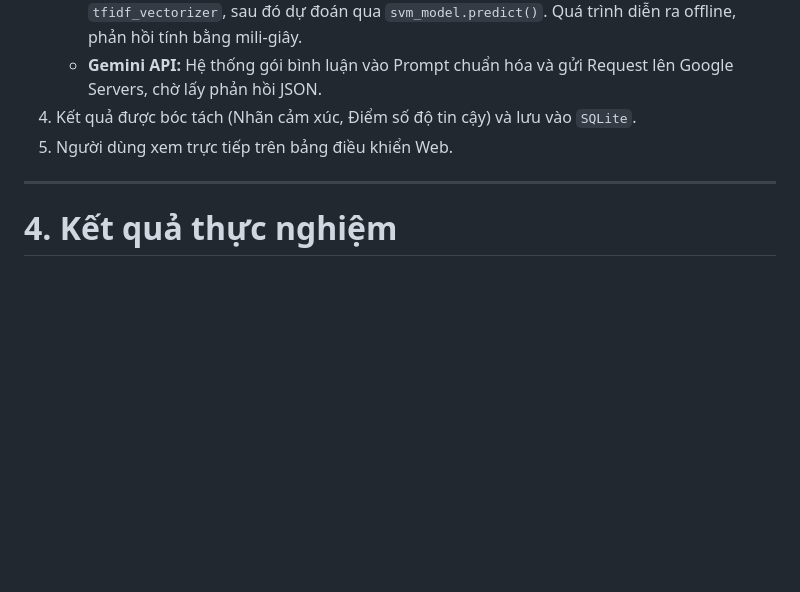
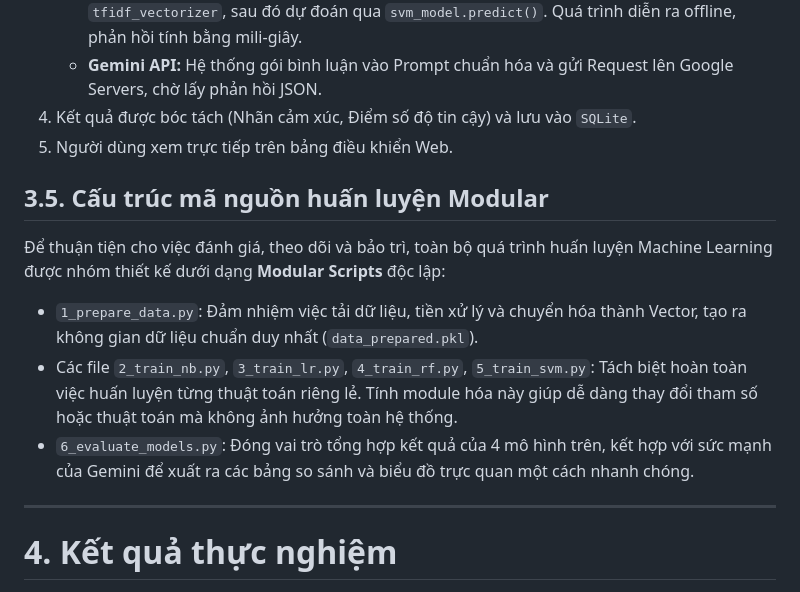
Before and after one commit to lambautroi/emotion-analysis, a Markdown page: BAO_CAO_BTL.md, the part around the change. Rendered like a GitHub page; blank space fills up the shorter version.

Commit message:
Update report to include modular architecture

```diff
--- a/BAO_CAO_BTL.md
+++ b/BAO_CAO_BTL.md
@@ -146,6 +146,13 @@ Trang chủ cung cấp trải nghiệm thân thiện với:
 4. Kết quả được bóc tách (Nhãn cảm xúc, Điểm số độ tin cậy) và lưu vào `SQLite`.
 5. Người dùng xem trực tiếp trên bảng điều khiển Web.
 
+## 3.5. Cấu trúc mã nguồn huấn luyện Modular
+
+Để thuận tiện cho việc đánh giá, theo dõi và bảo trì, toàn bộ quá trình huấn luyện Machine Learning được nhóm thiết kế dưới dạng **Modular Scripts** độc lập:
+- `1_prepare_data.py`: Đảm nhiệm việc tải dữ liệu, tiền xử lý và chuyển hóa thành Vector, tạo ra không gian dữ liệu chuẩn duy nhất (`data_prepared.pkl`).
+- Các file `2_train_nb.py`, `3_train_lr.py`, `4_train_rf.py`, `5_train_svm.py`: Tách biệt hoàn toàn việc huấn luyện từng thuật toán riêng lẻ. Tính module hóa này giúp dễ dàng thay đổi tham số hoặc thuật toán mà không ảnh hưởng toàn hệ thống.
+- `6_evaluate_models.py`: Đóng vai trò tổng hợp kết quả của 4 mô hình trên, kết hợp với sức mạnh của Gemini để xuất ra các bảng so sánh và biểu đồ trực quan một cách nhanh chóng.
+
 ---
 
 # 4. Kết quả thực nghiệm
```
